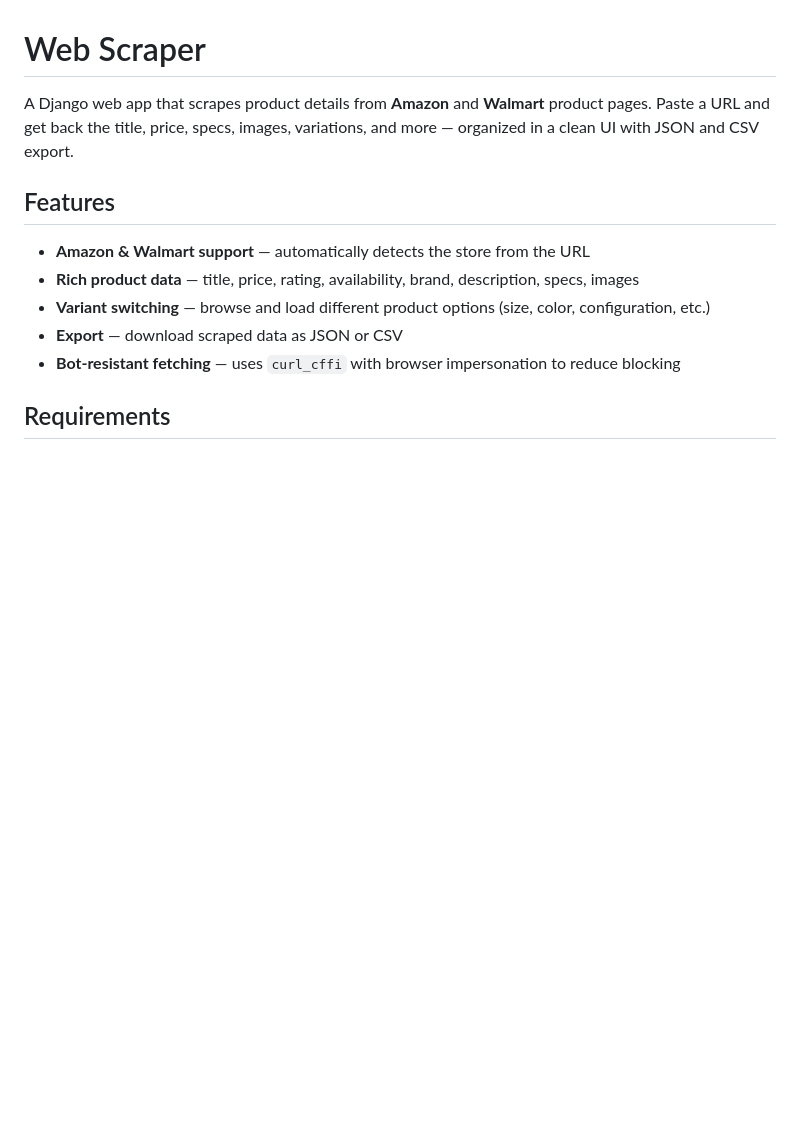
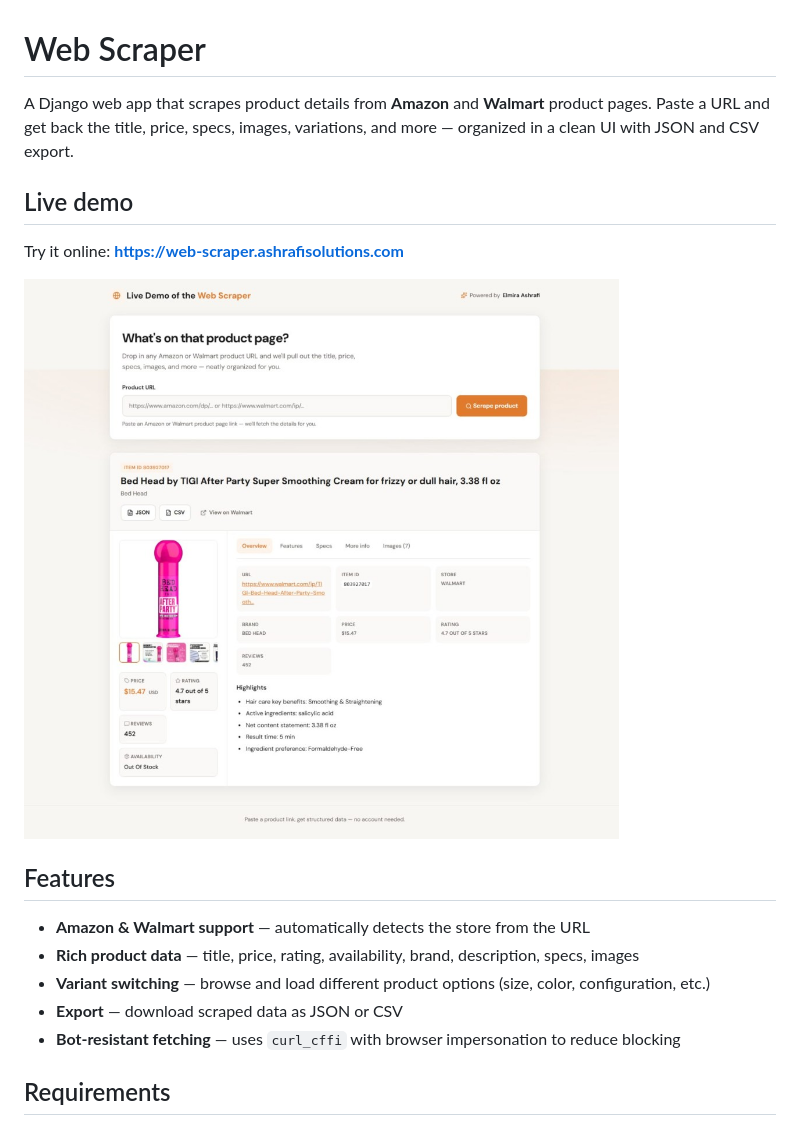
Before and after one commit to elmira-ashrafi/web-scraper, a Markdown page: README.md, the part around the change. Drawn GitHub-style; pictures changed too: docs/demo-screenshot.png (added); blank space fills up the shorter version.

Commit message:
Add live demo link and screenshot to README.
Co-authored-by: Cursor <cursoragent@cursor.com>

```diff
--- a/README.md
+++ b/README.md
@@ -1,6 +1,12 @@
 # Web Scraper
 
 A Django web app that scrapes product details from **Amazon** and **Walmart** product pages. Paste a URL and get back the title, price, specs, images, variations, and more — organized in a clean UI with JSON and CSV export.
+
+## Live demo
+
+Try it online: **[https://web-scraper.ashrafisolutions.com](https://web-scraper.ashrafisolutions.com)**
+
+![Live demo screenshot](docs/demo-screenshot.png)
 
 ## Features
 
```
